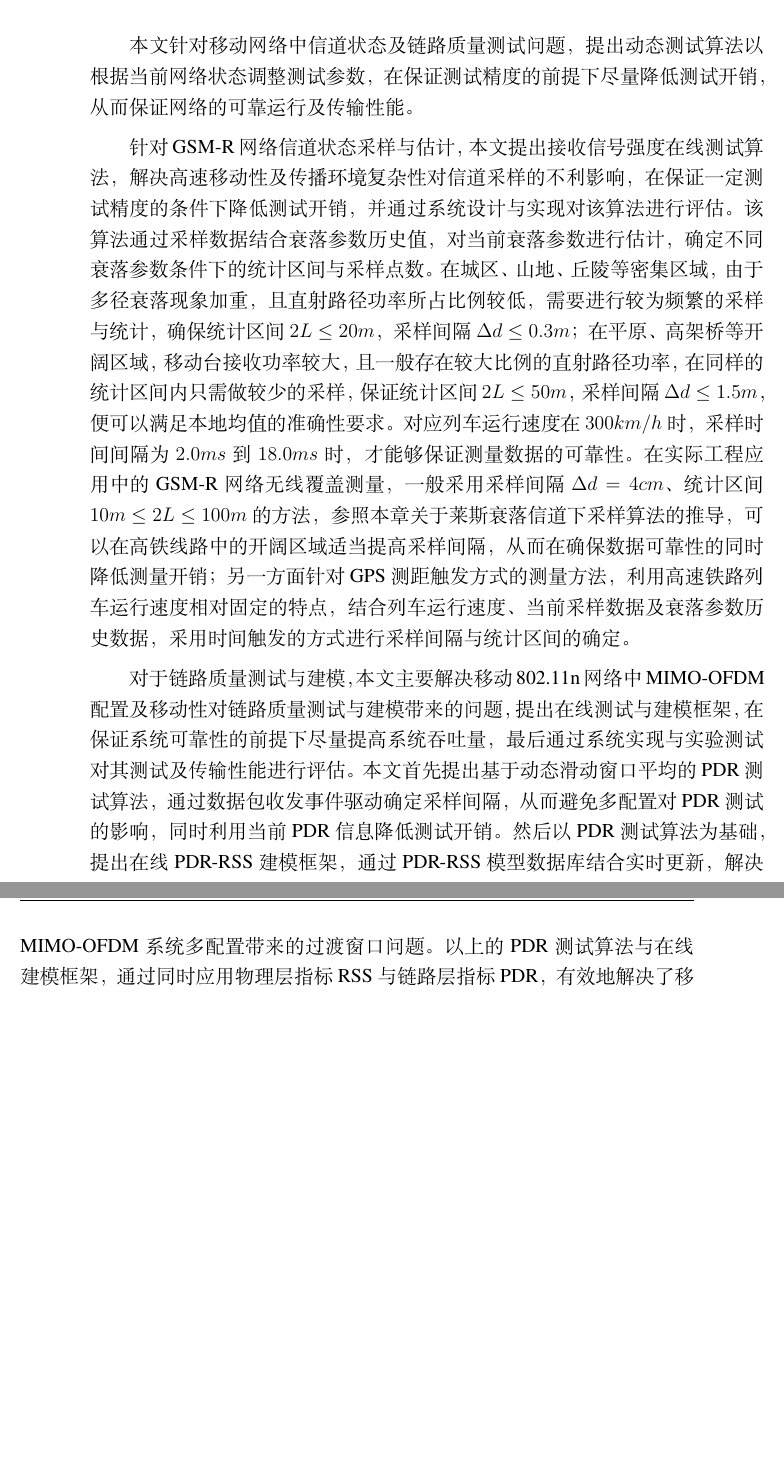
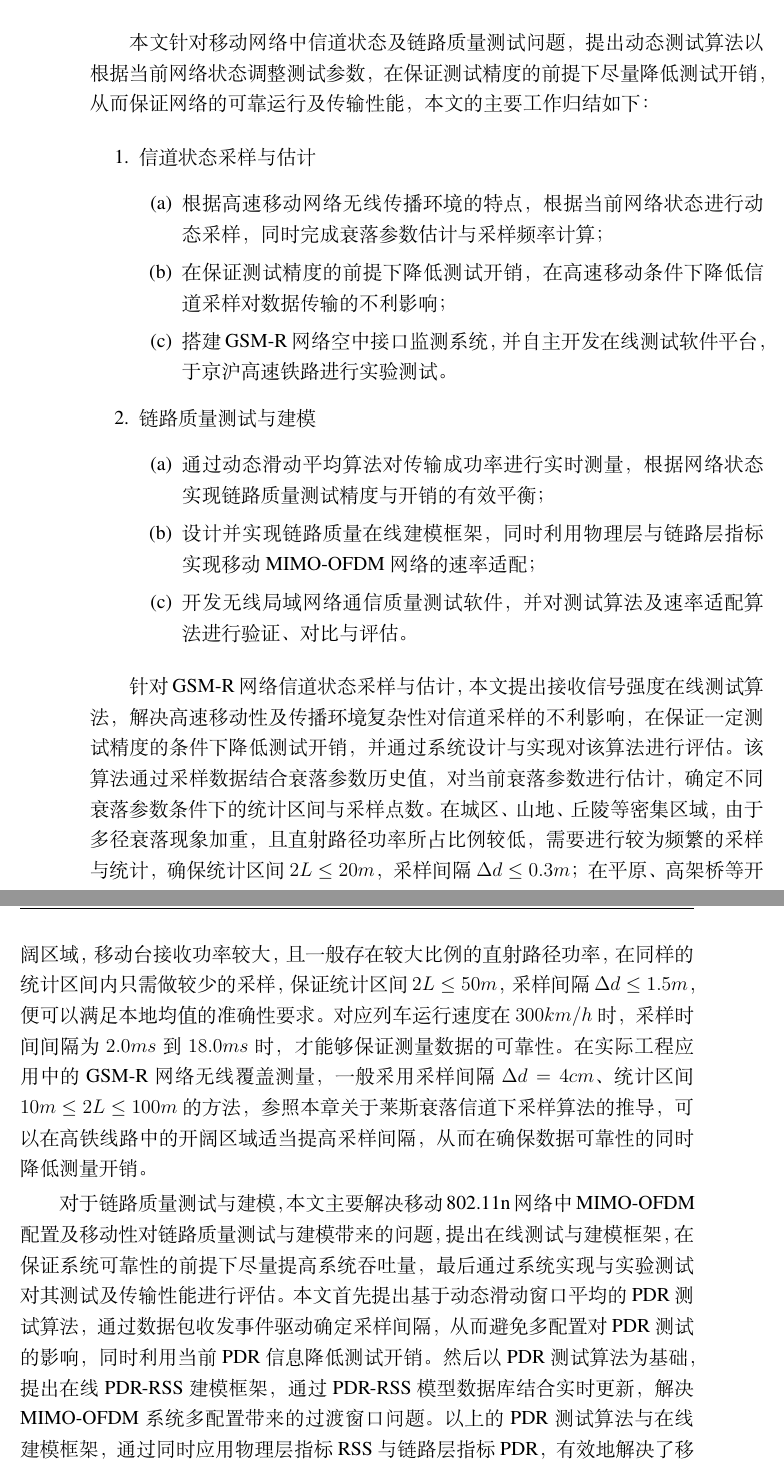
Before and after one commit to yongsen/graduate_thesis, a LaTeX thesis (sjtu-thesis/thesis.tex, which reads sjtu-thesis/body/conclusion.tex, sjtu-thesis/sjtumaster-xetex.cls): two parts of pages 81 and 82 of 99, joined at a grey line, cut so that both start at the same text, the shorter picture padded with empty space. Compiled offline with XeLaTeX; a missing font is replaced by an installed copy or a similar font.

Commit message:
修改意见

```diff
--- a/sjtu-thesis/body/conclusion.tex
+++ b/sjtu-thesis/body/conclusion.tex
@@ -10,8 +10,23 @@
 \chapter*{总结与展望\markboth{总结与展望}{}}
 \addcontentsline{toc}{chapter}{总结与展望}
 
-本文针对移动网络中信道状态及链路质量测试问题，提出动态测试算法以根据当前网络状态调整测试参数，在保证测试精度的前提下尽量降低测试开销，从而保证网络的可靠运行及传输性能。
+本文针对移动网络中信道状态及链路质量测试问题，提出动态测试算法以根据当前网络状态调整测试参数，在保证测试精度的前提下尽量降低测试开销，从而保证网络的可靠运行及传输性能，本文的主要工作归结如下：
 
-针对GSM-R网络信道状态采样与估计，本文提出接收信号强度在线测试算法，解决高速移动性及传播环境复杂性对信道采样的不利影响，在保证一定测试精度的条件下降低测试开销，并通过系统设计与实现对该算法进行评估。该算法通过采样数据结合衰落参数历史值，对当前衰落参数进行估计，确定不同衰落参数条件下的统计区间与采样点数。在城区、山地、丘陵等密集区域，由于多径衰落现象加重，且直射路径功率所占比例较低，需要进行较为频繁的采样与统计，确保统计区间$2L \leq 20m$，采样间隔$\Delta d \leq 0.3m$；在平原、高架桥等开阔区域，移动台接收功率较大，且一般存在较大比例的直射路径功率，在同样的统计区间内只需做较少的采样，保证统计区间$2L \leq 50m$，采样间隔$\Delta d \leq 1.5m$，便可以满足本地均值的准确性要求。对应列车运行速度在$300km/h$ 时，采样时间间隔为$2.0ms$到$18.0ms$ 时，才能够保证测量数据的可靠性。在实际工程应用中的GSM-R 网络无线覆盖测量，一般采用采样间隔$\Delta d = 4cm$、统计区间$10m \leq 2L \leq 100m$ 的方法，参照本章关于莱斯衰落信道下采样算法的推导，可以在高铁线路中的开阔区域适当提高采样间隔，从而在确保数据可靠性的同时降低测量开销；另一方面针对GPS测距触发方式的测量方法，利用高速铁路列车运行速度相对固定的特点，结合列车运行速度、当前采样数据及衰落参数历史数据，采用时间触发的方式进行采样间隔与统计区间的确定。
+\begin{enumerate}
+\item 信道状态采样与估计
+    \begin{enumerate}
+      \item 根据高速移动网络无线传播环境的特点，根据当前网络状态进行动态采样，同时完成衰落参数估计与采样频率计算；
+      \item 在保证测试精度的前提下降低测试开销，在高速移动条件下降低信道采样对数据传输的不利影响；
+      \item 搭建GSM-R网络空中接口监测系统，并自主开发在线测试软件平台，于京沪高速铁路进行实验测试。
+    \end{enumerate}
+\item 链路质量测试与建模
+    \begin{enumerate}
+      \item 通过动态滑动平均算法对传输成功率进行实时测量，根据网络状态实现链路质量测试精度与开销的有效平衡；
+      \item 设计并实现链路质量在线建模框架，同时利用物理层与链路层指标实现移动MIMO-OFDM网络的速率适配；
+      \item 开发无线局域网络通信质量测试软件，并对测试算法及速率适配算法进行验证、对比与评估。
+    \end{enumerate}
+\end{enumerate}
+
+针对GSM-R网络信道状态采样与估计，本文提出接收信号强度在线测试算法，解决高速移动性及传播环境复杂性对信道采样的不利影响，在保证一定测试精度的条件下降低测试开销，并通过系统设计与实现对该算法进行评估。该算法通过采样数据结合衰落参数历史值，对当前衰落参数进行估计，确定不同衰落参数条件下的统计区间与采样点数。在城区、山地、丘陵等密集区域，由于多径衰落现象加重，且直射路径功率所占比例较低，需要进行较为频繁的采样与统计，确保统计区间$2L \leq 20m$，采样间隔$\Delta d \leq 0.3m$；在平原、高架桥等开阔区域，移动台接收功率较大，且一般存在较大比例的直射路径功率，在同样的统计区间内只需做较少的采样，保证统计区间$2L \leq 50m$，采样间隔$\Delta d \leq 1.5m$，便可以满足本地均值的准确性要求。对应列车运行速度在$300km/h$ 时，采样时间间隔为$2.0ms$到$18.0ms$ 时，才能够保证测量数据的可靠性。在实际工程应用中的GSM-R网络无线覆盖测量，一般采用采样间隔$\Delta d = 4cm$、统计区间$10m \leq 2L \leq 100m$ 的方法，参照本章关于莱斯衰落信道下采样算法的推导，可以在高铁线路中的开阔区域适当提高采样间隔，从而在确保数据可靠性的同时降低测量开销。
 
 对于链路质量测试与建模，本文主要解决移动802.11n网络中MIMO-OFDM配置及移动性对链路质量测试与建模带来的问题，提出在线测试与建模框架，在保证系统可靠性的前提下尽量提高系统吞吐量，最后通过系统实现与实验测试对其测试及传输性能进行评估。本文首先提出基于动态滑动窗口平均的PDR测试算法，通过数据包收发事件驱动确定采样间隔，从而避免多配置对PDR测试的影响，同时利用当前PDR信息降低测试开销。然后以PDR测试算法为基础，提出在线PDR-RSS建模框架，通过PDR-RSS模型数据库结合实时更新，解决MIMO-OFDM系统多配置带来的过渡窗口问题。以上的PDR测试算法与在线建模框架，通过同时应用物理层指标RSS与链路层指标PDR，有效地解决了移动性及多配置对链路质量测试与建模的影响。最后通过速率控制算法设计及其系统实现，对以上算法进行实验评估，评估结果表明本文提出的PDR测试算法能够提升89\%的测试精度，同时结合在线建模框架能够在不同MIMO配置下实现40\%的吞吐量提升。
--- a/sjtu-thesis/sjtumaster-xetex.cls
+++ b/sjtu-thesis/sjtumaster-xetex.cls
@@ -243,7 +243,7 @@
 \songti\zihao{-3}\CAST@label@statement
 
     \vskip \stretch{1}
-       {\heiti\zihao{2} \CAST@value@title}
+       {\heiti\zihao{3} \CAST@value@title}
     \vskip \stretch{1}
     {\fangsong\zihao{4}}
     \def\tabcolsep{1pt}
```
Also changed, not shown: sjtu-thesis/body/abstract.tex (+5 -3 lines), sjtu-thesis/body/chapter01.tex (+1 -1 lines), sjtu-thesis/body/conclusion.tex (2 more changed lines), 1 other file.
